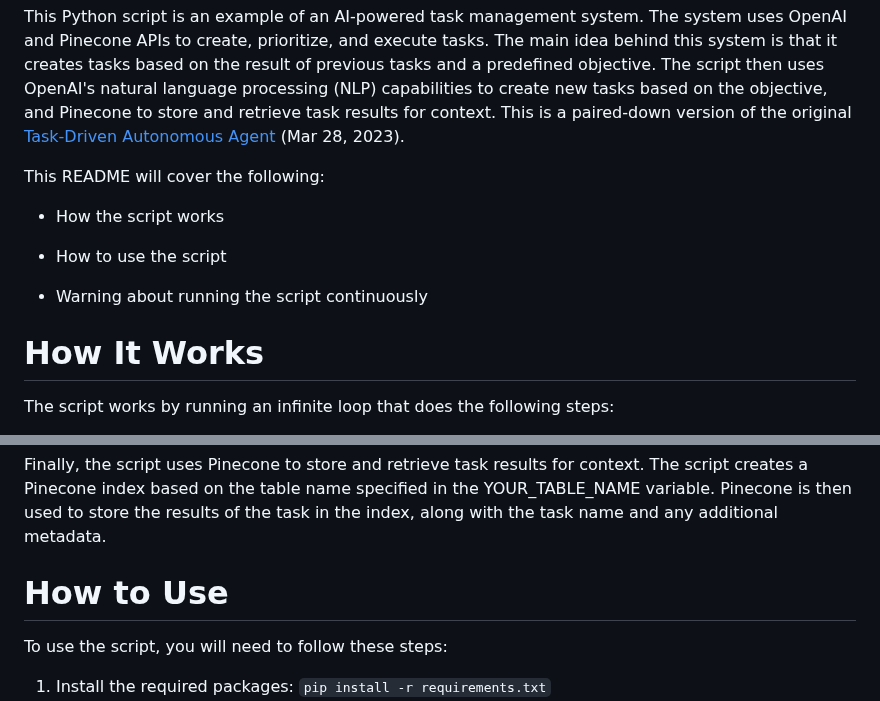
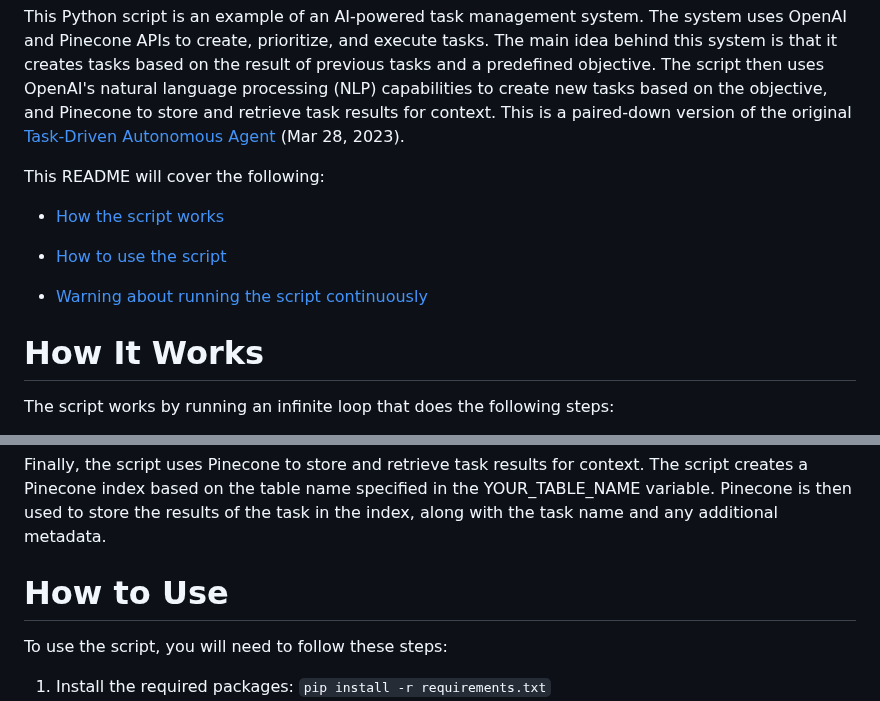
Before and after one commit to yoheinakajima/babyagi, a Markdown page: README.md, 2 parts joined by grey strips. Rendered like a GitHub page.

```diff
--- a/README.md
+++ b/README.md
@@ -6,11 +8,12 @@ This Python script is an example of an AI-powered task management system. The sy
 
 This README will cover the following:
 
-* How the script works
+* [How the script works](#how-it-works)
 
-* How to use the script
-* Warning about running the script continuously
-# How It Works
+* [How to use the script](#how-to-use)
+
+* [Warning about running the script continuously](#continous-script-warning)
+# How It Works<a name="how-it-works"></a>
 The script works by running an infinite loop that does the following steps:
 
 1. Pulls the first task from the task list.
@@ -25,7 +28,7 @@ The prioritization_agent() function is where OpenAI's API is used to reprioritiz
 
 Finally, the script uses Pinecone to store and retrieve task results for context. The script creates a Pinecone index based on the table name specified in the YOUR_TABLE_NAME variable. Pinecone is then used to store the results of the task in the index, along with the task name and any additional metadata.
 
-# How to Use
+# How to Use<a name="how-to-use"></a>
 To use the script, you will need to follow these steps:
 
 1. Install the required packages: `pip install -r requirements.txt`
```
Also changed, not shown: other parts of README.md (+4 -2 lines).
